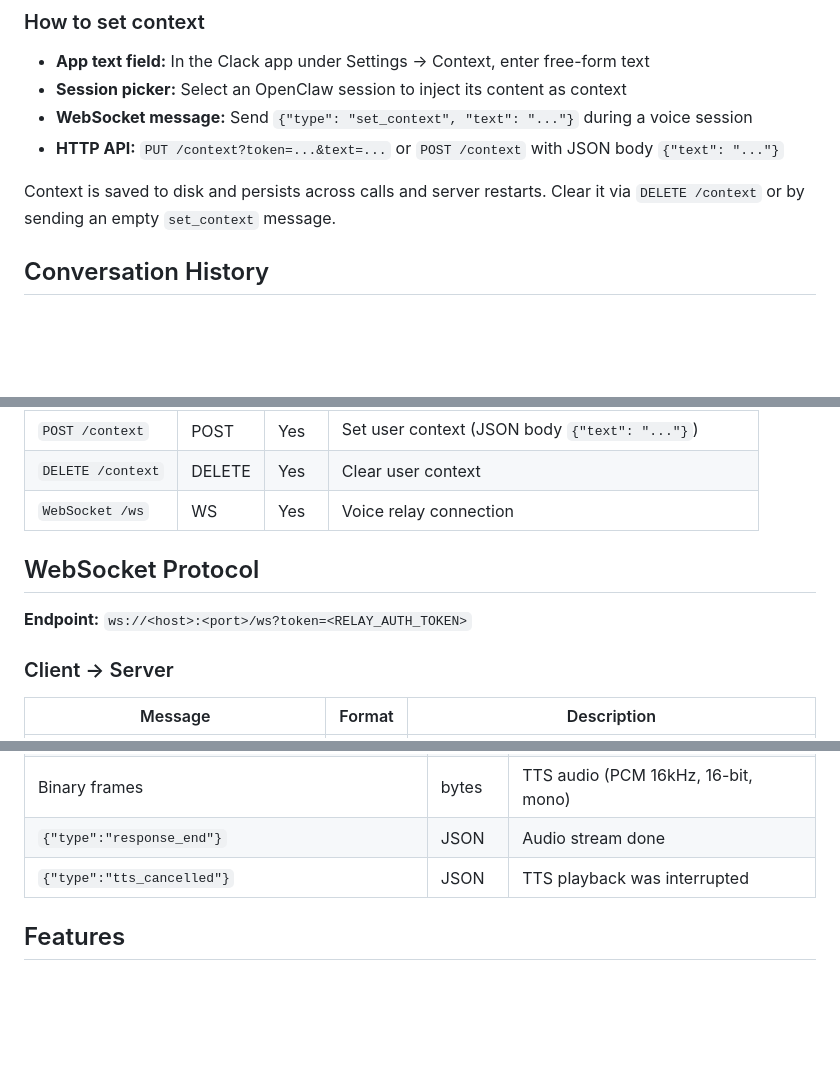
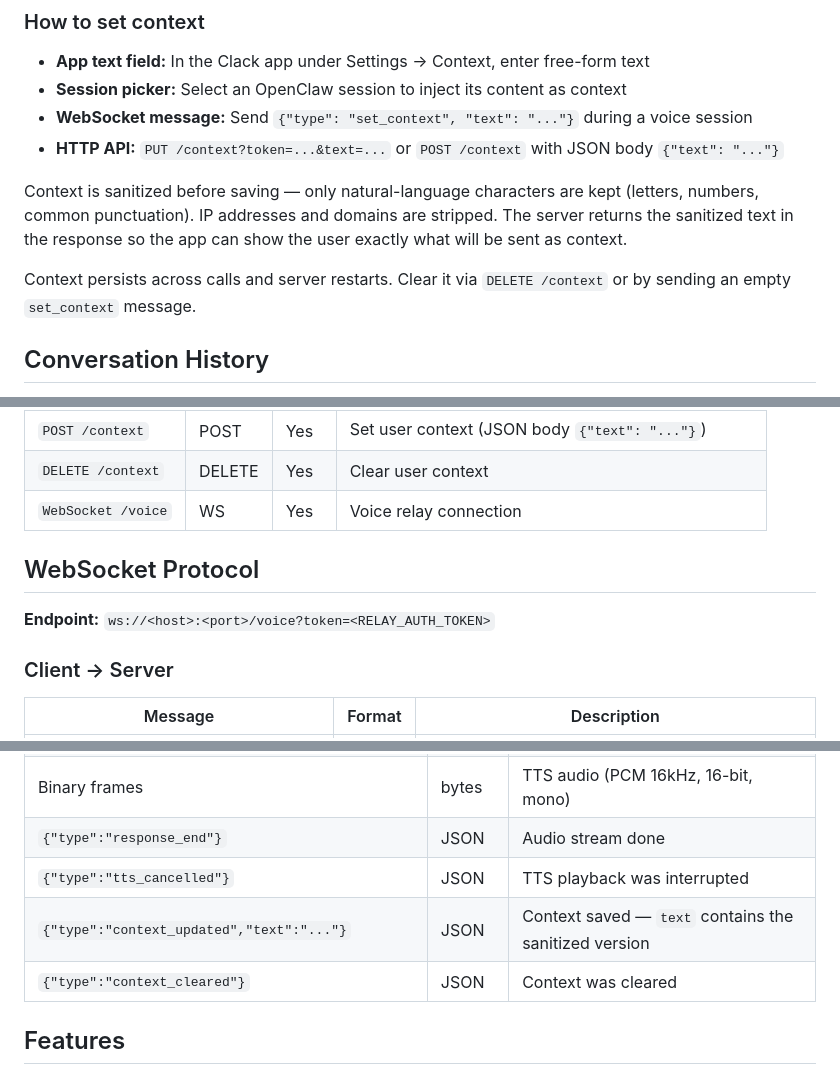
Before and after one commit to fbn3799/clack-skill, a Markdown page: SKILL.md, 3 parts joined by grey strips. GitHub-like rendering; blank space fills up the shorter version.

```diff
--- a/SKILL.md
+++ b/SKILL.md
@@ -151,7 +148,9 @@ Users can provide persistent context that gets injected into the system prompt f
 - **WebSocket message:** Send `{"type": "set_context", "text": "..."}` during a voice session
 - **HTTP API:** `PUT /context?token=...&text=...` or `POST /context` with JSON body `{"text": "..."}`
 
-Context is saved to disk and persists across calls and server restarts. Clear it via `DELETE /context` or by sending an empty `set_context` message.
+Context is sanitized before saving — only natural-language characters are kept (letters, numbers, common punctuation). IP addresses and domains are stripped. The server returns the sanitized text in the response so the app can show the user exactly what will be sent as context.
+
+Context persists across calls and server restarts. Clear it via `DELETE /context` or by sending an empty `set_context` message.
 
 ## Conversation History
 
@@ -225,11 +224,11 @@ When TTS is set to on-device, the server returns `response_text` only and skips
 | `PUT /context` | PUT | Yes | Set user context (query param `text`) |
 | `POST /context` | POST | Yes | Set user context (JSON body `{"text": "..."}`) |
 | `DELETE /context` | DELETE | Yes | Clear user context |
-| `WebSocket /ws` | WS | Yes | Voice relay connection |
+| `WebSocket /voice` | WS | Yes | Voice relay connection |
 
 ## WebSocket Protocol
 
-**Endpoint:** `ws://<host>:<port>/ws?token=<RELAY_AUTH_TOKEN>`
+**Endpoint:** `ws://<host>:<port>/voice?token=<RELAY_AUTH_TOKEN>`
 
 ### Client → Server
 
@@ -256,6 +256,8 @@ When TTS is set to on-device, the server returns `response_text` only and skips
 | Binary frames | bytes | TTS audio (PCM 16kHz, 16-bit, mono) |
 | `{"type":"response_end"}` | JSON | Audio stream done |
 | `{"type":"tts_cancelled"}` | JSON | TTS playback was interrupted |
+| `{"type":"context_updated","text":"..."}` | JSON | Context saved — `text` contains the sanitized version |
+| `{"type":"context_cleared"}` | JSON | Context was cleared |
 
 ## Features
 
```
Also changed, not shown: other parts of SKILL.md (+14 -17 lines), CHANGELOG.md (+22 -0 lines), README.md (+10 -7 lines).
